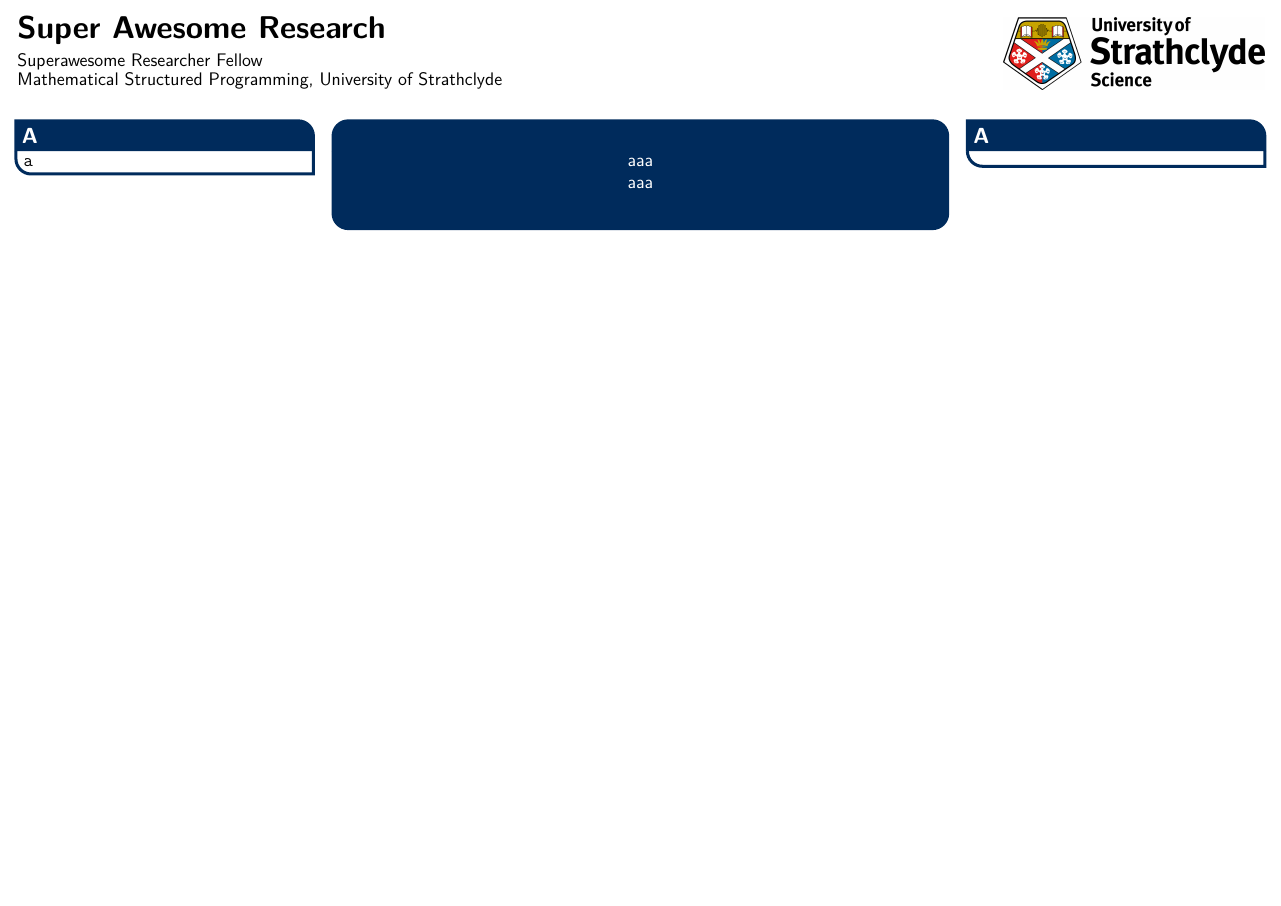
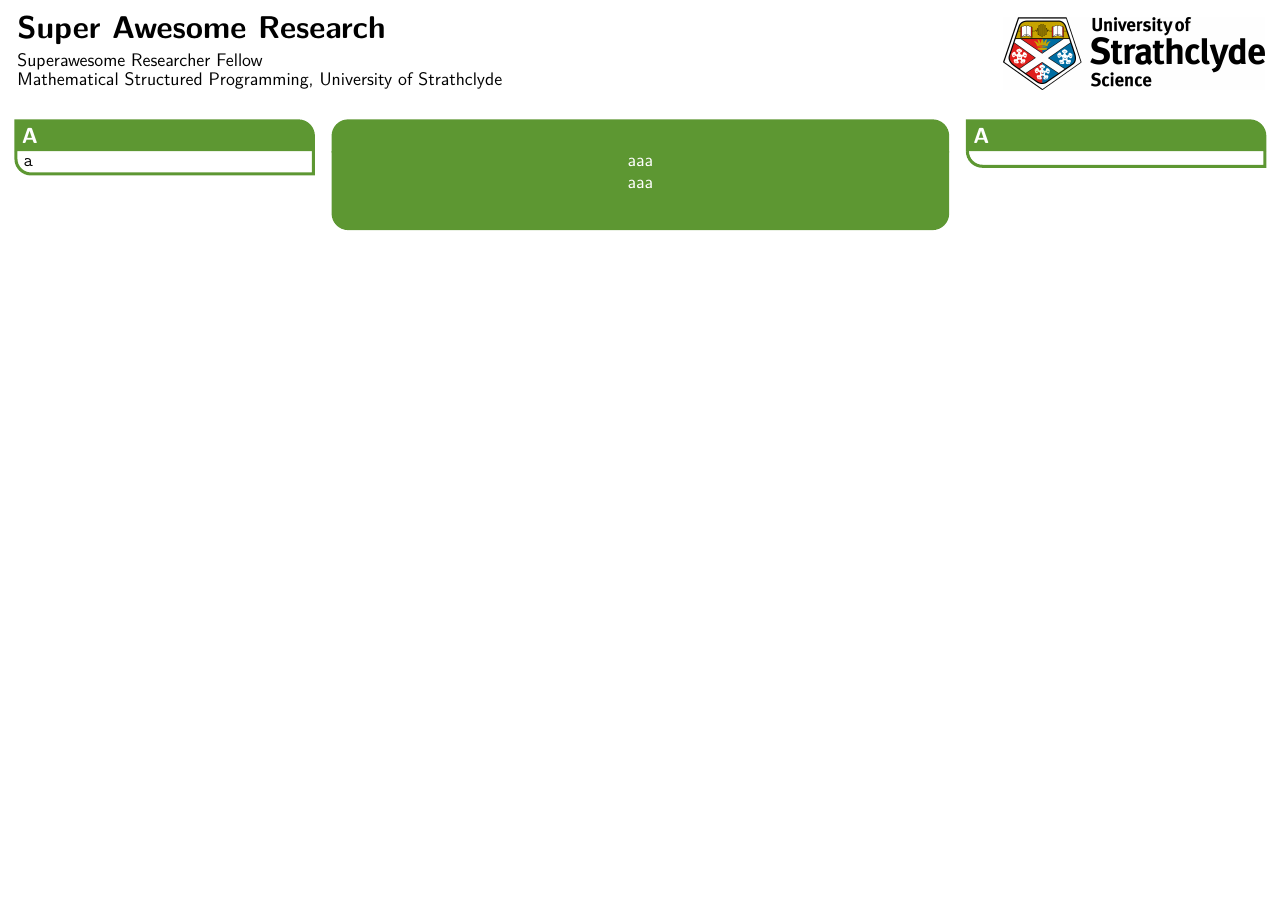
Before and after one commit to msp-strath/strathposter, a LaTeX poster (poster.tex, which reads strathclyde-poster.sty): the whole page. Compiled offline with pdfLaTeX.

Commit message:
[ API ] made the opinionated options less opinionated.

```diff
--- a/poster.tex
+++ b/poster.tex
@@ -11,7 +11,7 @@
 \usepackage[all,error]{onlyamsmath}
 
 \usepackage{strathclyde-colours}
-\usepackage[columns=4]{strathclyde-poster}
+\usepackage[columns=4,maincolour=strath-green]{strathclyde-poster}
 
 \usepackage{lmodern}
 \usepackage{multicol}
@@ -43,10 +43,9 @@
 
 \institute{Mathematical Structured Programming, University of Strathclyde}
 
-\logocommand{\includegraphics
+\logoright{\includegraphics
                  [height=0.08\paperheight]
                  {strath_science}}
-
 
 \begin{document}
 \begin{strathclydeposter}
--- a/strathclyde-poster.sty
+++ b/strathclyde-poster.sty
@@ -1,14 +1,16 @@
 \ProvidesPackage{strathclyde-poster}
 
 %% --------------------------------------------------------- [ Declare Options ]
+\RequirePackage{ifthen}
 \RequirePackage{kvoptions}
-\RequirePackage{kvoptions-patch}
 \SetupKeyvalOptions{%
   family=strath,
   prefix=STRATH@,
 }
 
 \DeclareStringOption[4]{columns}
+\DeclareStringOption[strath-blue]{maincolour}
+\DeclareBoolOption[false]{leftlogo}
 
 \ProcessKeyvalOptions*
 %% ----------------------------------------------------------------- [ Imports ]
@@ -21,9 +23,7 @@
 %% Fonts
 \RequirePackage[T1]{fontenc}
 \RequirePackage[protrusion=true, expansion=true]{microtype}
-\RequirePackage{tgbonum}
 \RequirePackage[scaled]{helvet}
-\RequirePackage{tgcursor}
 \RequirePackage{xspace}
 % Colours
 \RequirePackage{strathclyde-colours}
@@ -40,11 +40,20 @@
 %% ---------------------------------------------------------------- [ Commands ]
 \newcommand{\institute}[1]{\gdef\@institute{#1}}
 \newcommand{\email}[1]{\texttt{#1}}
-\newcommand{\logocommand}[1]{\gdef\@logocommand{#1}}
-%\newcommand{\eyecatch}[1]{\gdef\@eyecatch{#1}}
+
+\newcommand{\logoleft}[1]{\gdef\@logocommandleft{#1}}
+
+\newcommand{\logoright}[1]{\gdef\@logocommandright{#1}}
+
+\logoleft{}\logoright{}
+
 %% ----------------------------------------------------------------- [ Styling ]
 
-\colorlet{poster-color-primary}{strath-blue}
+\newcommand{\setHeaderFontStyle}[1]{\gdef\@headerFontStyle{#1}}
+\setHeaderFontStyle{\Large\sffamily\bfseries}
+
+\newcommand{\setBodyFontStyle}[1]{\gdef\@bodyFontStyle{#1}}
+\setBodyFontStyle{\large\sffamily}
 
 %% Footnote
 \renewcommand{\footnotelayout}{\scriptsize\sffamily\raggedright}
@@ -76,50 +85,55 @@
 \setlist[compactenum,3]{label=\roman*)}
 
 %% Coloured Highlighting
-\newcommand{\zoom}[1]{\textcolor{poster-color-primary}{\textbf{#1}}}
-\newcommand{\highlight}[1]{\textcolor{poster-color-primary}{\textbf{#1}}}
-\newcommand{\desc}[1]{\textcolor{poster-color-primary}{\bfseries\sffamily\large #1}\xspace}
-
+\newcommand{\zoom}[1]{\textcolor{\STRATH@maincolour}{\textbf{#1}}}
+\newcommand{\highlight}[1]{\textcolor{\STRATH@maincolour}{\textbf{#1}}}
+\newcommand{\desc}[1]{\textcolor{\STRATH@maincolour}{\bfseries\sffamily\large #1}\xspace}
 
 %% -------------------------------------------------- [ New Poster Environment ]
-\newenvironment{strathclydeposter}{%
-\begin{poster}{
+\ifthenelse{
+  \boolean{STRATH@leftlogo}
+}{
+  \setkeys[ba]{poster}{eyecatcher=true}
+}{
+  \setkeys[ba]{poster}{eyecatcher=false}
+}
+\newenvironment{strathclydeposter}
+{%
+\begin{poster}{%
 %% ----------------------------------------------------------------- [ Options ]
  grid=false,
  colspacing=1.3em,  % Column spacing
  linewidth=2pt,
- eyecatcher=false,
  columns=\STRATH@columns,
 %% -------------------------------------------------------------- [ Background ]
 % bgColorOne=white,  % primary
 % bgColorTwo=white,  % secondary
  background=none,   % use
- borderColor=poster-color-primary,
+ borderColor=\STRATH@maincolour,
 %% ------------------------------------------------------------- [ Box Headers ]
- headerColorOne=poster-color-primary, % primary
- headerColorTwo=poster-color-primary!20, % secondary
+ headerColorOne=\STRATH@maincolour, % primary
+ headerColorTwo=\STRATH@maincolour!20, % secondary
  headershade=plain,        % use
  headerFontColor=white,
  headerborder=open,
  headerheight=0.12\textheight,
  headershape=roundedright,
- headerfont=\Large\sffamily\bfseries,
+ headerfont=\@headerFontStyle,
 %% -------------------------------------------------------------- [ Box Format ]
- textfont=\sffamily\large,
+ textfont=\@bodyFontStyle\sffamily\large,
  textborder=roundedleft,
 % boxColorOne=black!20,      % l
 % boxColorTwo=white ,     % r
  boxshade=none          % Shade direction
 }
 %% ------------------------------------------------------------- [ Eye Catcher ]
-{\@eyecatch}
+{\ifthenelse{\boolean{STRATH@leftlogo}}{\@logocommandleft}{}}
 %% ------------------------------------------------------------------- [ Title ]
 {\sffamily\huge\@title\vspace{0.2em}}
 %% ----------------------------------------------------------------- [ Authors ]
 {\sffamily\large\@author\\[0.1em]\@institute}
 %% -------------------------------------------------------------------- [ Logo ]
-{\@logocommand}
-}
+{\@logocommandright}}
 {\end{poster}}
 
 \DeclareRobustCommand\onedot{\futurelet\@let@token\@onedot}
```
Also changed, not shown: poster.tex (8 more changed lines).
